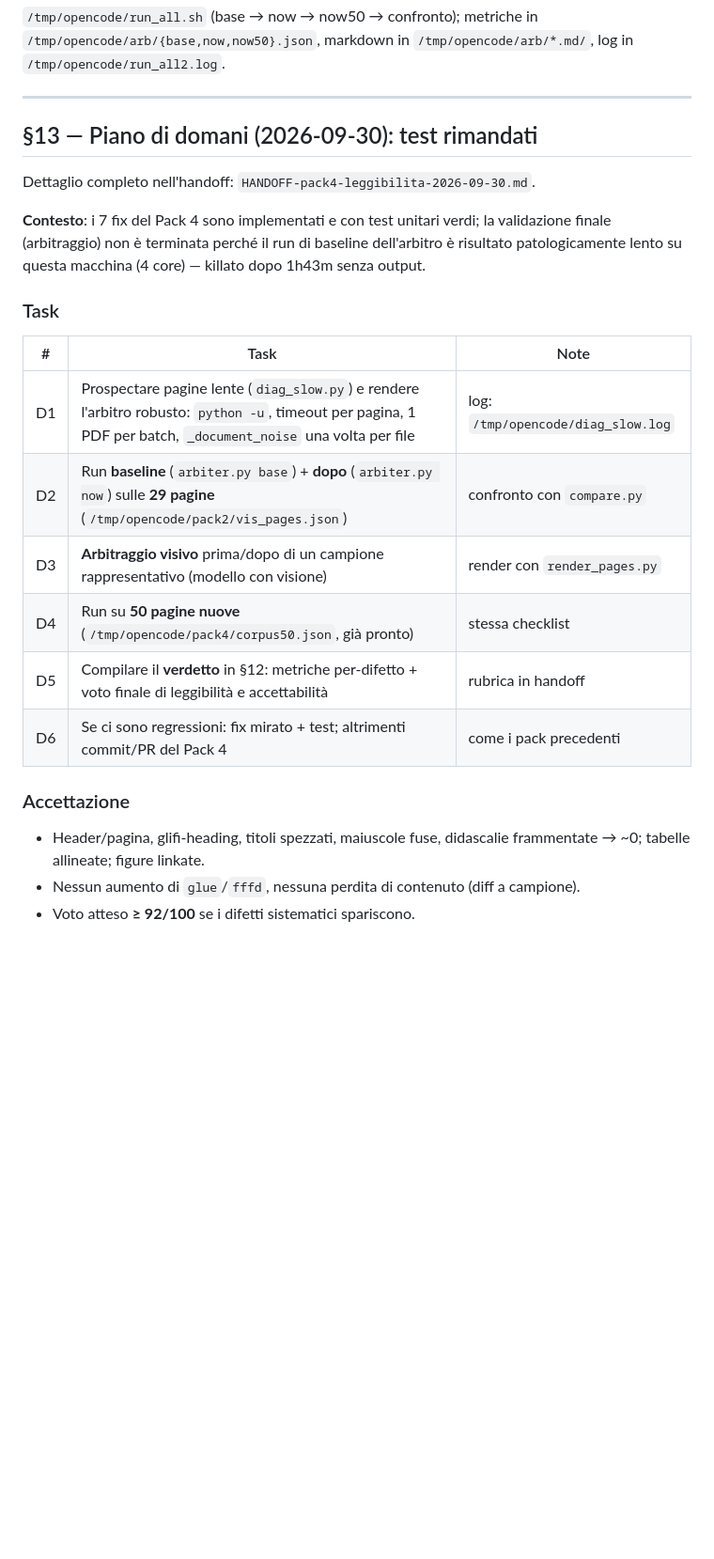
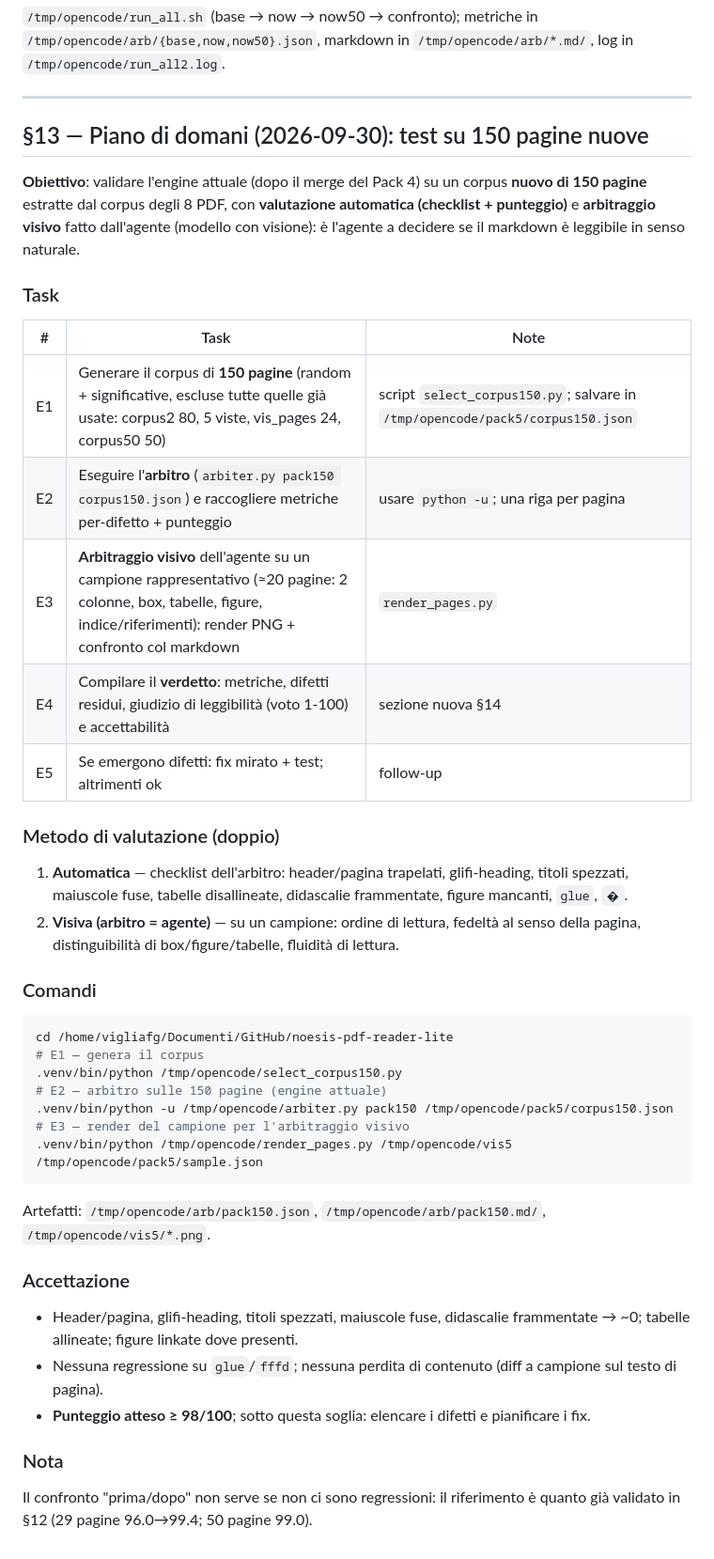
Before and after one commit to vigliafg/noesis-pdf-reader-lite, a Markdown page: PIANO-fix-layout-2026-09-29.md, the part around the change. Shown at 94% size. Drawn GitHub-style; blank space fills up the shorter version.

Commit message:
Piano di domani: test su 150 pagine nuove con valutazione e arbitrato

````diff
--- a/PIANO-fix-layout-2026-09-29.md
+++ b/PIANO-fix-layout-2026-09-29.md
@@ -468,27 +468,51 @@ metriche in `/tmp/opencode/arb/{base,now,now50}.json`, markdown in
 
 ---
 
-## §13 — Piano di domani (2026-09-30): test rimandati
+## §13 — Piano di domani (2026-09-30): test su 150 pagine nuove
 
-Dettaglio completo nell'handoff: `HANDOFF-pack4-leggibilita-2026-09-30.md`.
-
-**Contesto**: i 7 fix del Pack 4 sono implementati e con test unitari verdi; la
-validazione finale (arbitraggio) non è terminata perché il run di baseline
-dell'arbitro è risultato patologicamente lento su questa macchina (4 core) —
-killato dopo 1h43m senza output.
+**Obiettivo**: validare l'engine attuale (dopo il merge del Pack 4) su un corpus
+**nuovo di 150 pagine** estratte dal corpus degli 8 PDF, con **valutazione
+automatica (checklist + punteggio)** e **arbitraggio visivo** fatto dall'agente
+(modello con visione): è l'agente a decidere se il markdown è leggibile in senso
+naturale.
 
 ### Task
 | # | Task | Note |
 |---|---|---|
-| D1 | Prospectare pagine lente (`diag_slow.py`) e rendere l'arbitro robusto: `python -u`, timeout per pagina, 1 PDF per batch, `_document_noise` una volta per file | log: `/tmp/opencode/diag_slow.log` |
-| D2 | Run **baseline** (`arbiter.py base`) + **dopo** (`arbiter.py now`) sulle **29 pagine** (`/tmp/opencode/pack2/vis_pages.json`) | confronto con `compare.py` |
-| D3 | **Arbitraggio visivo** prima/dopo di un campione rappresentativo (modello con visione) | render con `render_pages.py` |
-| D4 | Run su **50 pagine nuove** (`/tmp/opencode/pack4/corpus50.json`, già pronto) | stessa checklist |
-| D5 | Compilare il **verdetto** in §12: metriche per-difetto + voto finale di leggibilità e accettabilità | rubrica in handoff |
-| D6 | Se ci sono regressioni: fix mirato + test; altrimenti commit/PR del Pack 4 | come i pack precedenti |
+| E1 | Generare il corpus di **150 pagine** (random + significative, escluse tutte quelle già usate: corpus2 80, 5 viste, vis_pages 24, corpus50 50) | script `select_corpus150.py`; salvare in `/tmp/opencode/pack5/corpus150.json` |
+| E2 | Eseguire l'**arbitro** (`arbiter.py pack150 corpus150.json`) e raccogliere metriche per-difetto + punteggio | usare `python -u`; una riga per pagina |
+| E3 | **Arbitraggio visivo** dell'agente su un campione rappresentativo (≈20 pagine: 2 colonne, box, tabelle, figure, indice/riferimenti): render PNG + confronto col markdown | `render_pages.py` |
+| E4 | Compilare il **verdetto**: metriche, difetti residui, giudizio di leggibilità (voto 1-100) e accettabilità | sezione nuova §14 |
+| E5 | Se emergono difetti: fix mirato + test; altrimenti ok | follow-up |
+
+### Metodo di valutazione (doppio)
+1. **Automatica** — checklist dell'arbitro: header/pagina trapelati, glifi-heading,
+   titoli spezzati, maiuscole fuse, tabelle disallineate, didascalie frammentate,
+   figure mancanti, `glue`, `�`.
+2. **Visiva (arbitro = agente)** — su un campione: ordine di lettura, fedeltà al
+   senso della pagina, distinguibilità di box/figure/tabelle, fluidità di lettura.
+
+### Comandi
+```bash
+cd /home/vigliafg/Documenti/GitHub/noesis-pdf-reader-lite
+# E1 — genera il corpus
+.venv/bin/python /tmp/opencode/select_corpus150.py
+# E2 — arbitro sulle 150 pagine (engine attuale)
+.venv/bin/python -u /tmp/opencode/arbiter.py pack150 /tmp/opencode/pack5/corpus150.json
+# E3 — render del campione per l'arbitraggio visivo
+.venv/bin/python /tmp/opencode/render_pages.py /tmp/opencode/vis5 /tmp/opencode/pack5/sample.json
+```
+Artefatti: `/tmp/opencode/arb/pack150.json`, `/tmp/opencode/arb/pack150.md/`,
+`/tmp/opencode/vis5/*.png`.
 
 ### Accettazione
 - Header/pagina, glifi-heading, titoli spezzati, maiuscole fuse, didascalie
-  frammentate → ~0; tabelle allineate; figure linkate.
-- Nessun aumento di `glue`/`fffd`, nessuna perdita di contenuto (diff a campione).
-- Voto atteso **≥ 92/100** se i difetti sistematici spariscono.
+  frammentate → ~0; tabelle allineate; figure linkate dove presenti.
+- Nessuna regressione su `glue`/`fffd`; nessuna perdita di contenuto (diff a
+  campione sul testo di pagina).
+- **Punteggio atteso ≥ 98/100**; sotto questa soglia: elencare i difetti e
+  pianificare i fix.
+
+### Nota
+Il confronto "prima/dopo" non serve se non ci sono regressioni: il riferimento è
+quanto già validato in §12 (29 pagine 96.0→99.4; 50 pagine 99.0).
````
